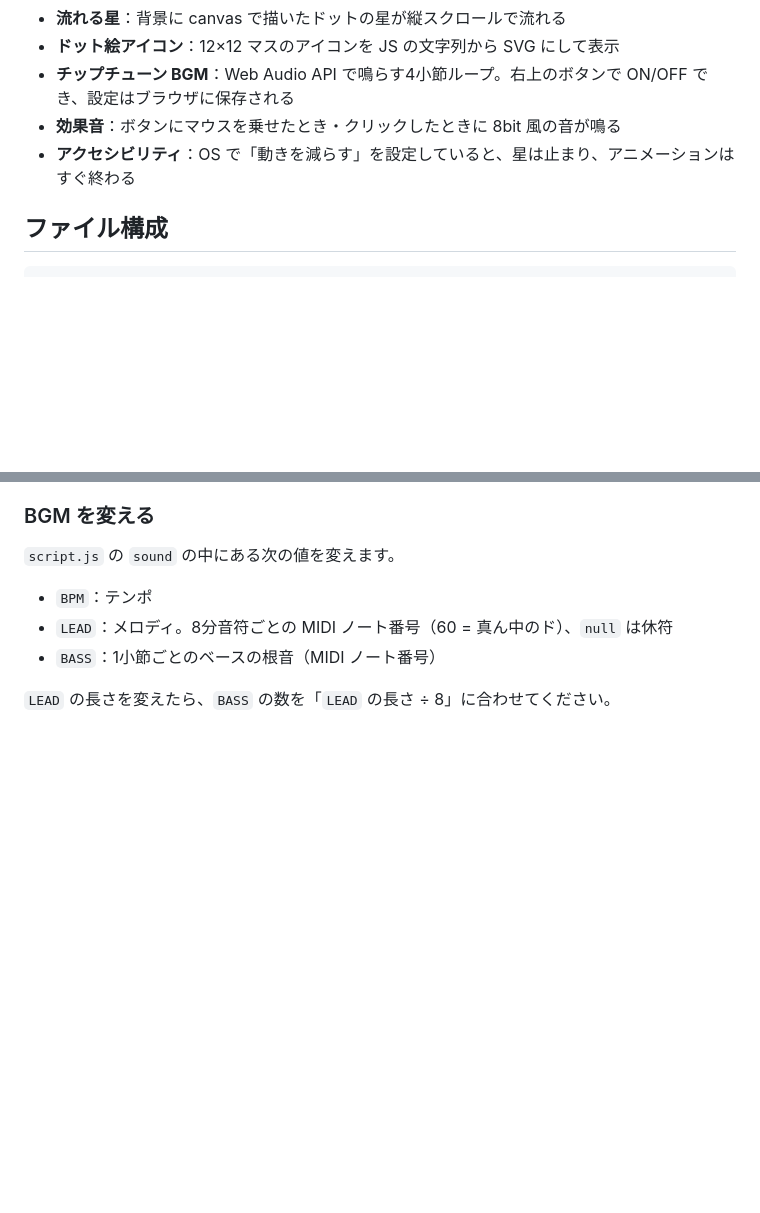
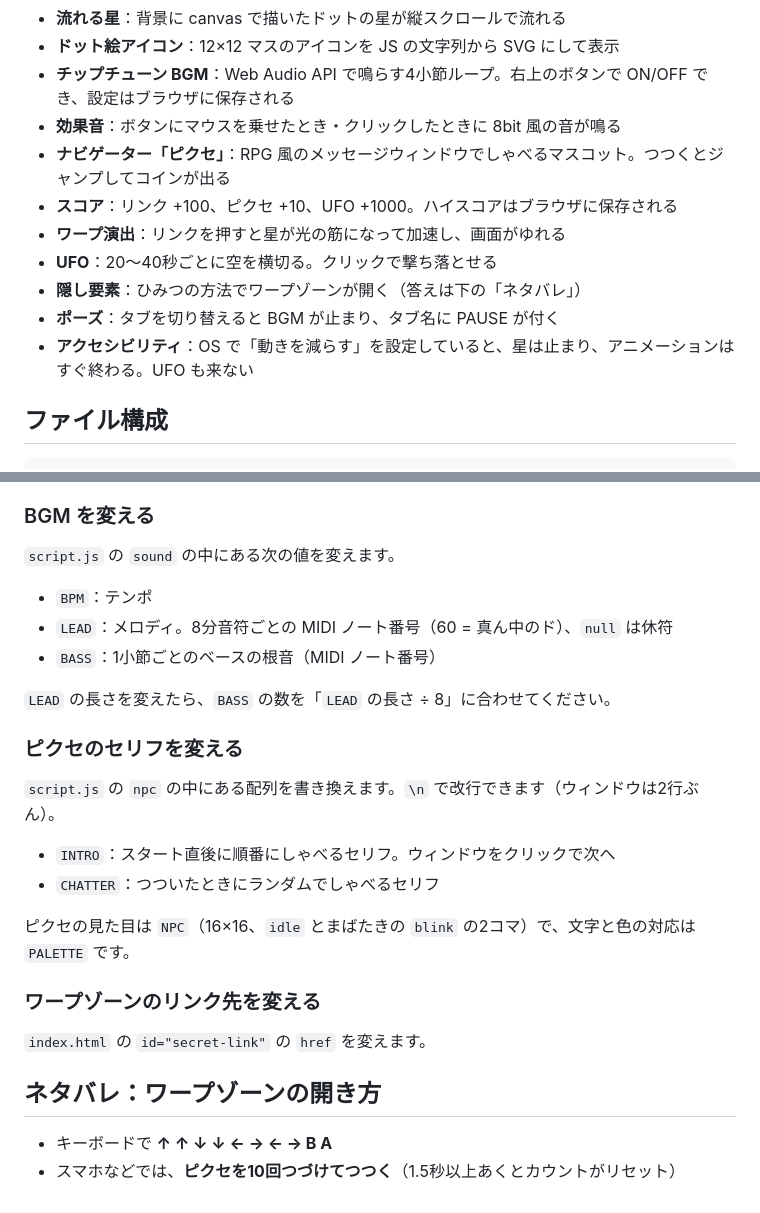
Before and after one commit to koki-hq/warpix-link, a Markdown page: README.md, 2 parts joined by grey strips. Drawn GitHub-style; blank space fills up the shorter version.

Commit message:
Document the mascot, play features and secret in README and theme guide
Co-Authored-By: Claude Opus 5.5 <noreply@anthropic.com>

```diff
--- a/README.md
+++ b/README.md
@@ -11,7 +11,13 @@
 - **ドット絵アイコン**：12×12 マスのアイコンを JS の文字列から SVG にして表示
 - **チップチューン BGM**：Web Audio API で鳴らす4小節ループ。右上のボタンで ON/OFF でき、設定はブラウザに保存される
 - **効果音**：ボタンにマウスを乗せたとき・クリックしたときに 8bit 風の音が鳴る
-- **アクセシビリティ**：OS で「動きを減らす」を設定していると、星は止まり、アニメーションはすぐ終わる
+- **ナビゲーター「ピクセ」**：RPG 風のメッセージウィンドウでしゃべるマスコット。つつくとジャンプしてコインが出る
+- **スコア**：リンク +100、ピクセ +10、UFO +1000。ハイスコアはブラウザに保存される
+- **ワープ演出**：リンクを押すと星が光の筋になって加速し、画面がゆれる
+- **UFO**：20〜40秒ごとに空を横切る。クリックで撃ち落とせる
+- **隠し要素**：ひみつの方法でワープゾーンが開く（答えは下の「ネタバレ」）
+- **ポーズ**：タブを切り替えると BGM が止まり、タブ名に PAUSE が付く
+- **アクセシビリティ**：OS で「動きを減らす」を設定していると、星は止まり、アニメーションはすぐ終わる。UFO も来ない
 
 ## ファイル構成
 
@@ -81,3 +87,21 @@ heart: [
 - `BASS`：1小節ごとのベースの根音（MIDI ノート番号）
 
 `LEAD` の長さを変えたら、`BASS` の数を「`LEAD` の長さ ÷ 8」に合わせてください。
+
+### ピクセのセリフを変える
+
+`script.js` の `npc` の中にある配列を書き換えます。`\n` で改行できます（ウィンドウは2行ぶん）。
+
+- `INTRO`：スタート直後に順番にしゃべるセリフ。ウィンドウをクリックで次へ
+- `CHATTER`：つついたときにランダムでしゃべるセリフ
+
+ピクセの見た目は `NPC`（16×16、`idle` とまばたきの `blink` の2コマ）で、文字と色の対応は `PALETTE` です。
+
+### ワープゾーンのリンク先を変える
+
+`index.html` の `id="secret-link"` の `href` を変えます。
+
+## ネタバレ：ワープゾーンの開き方
+
+- キーボードで **↑ ↑ ↓ ↓ ← → ← → B A**
+- スマホなどでは、**ピクセを10回つづけてつつく**（1.5秒以上あくとカウントがリセット）
```
Also changed, not shown: docs/THEME.md (+21 -0 lines).
